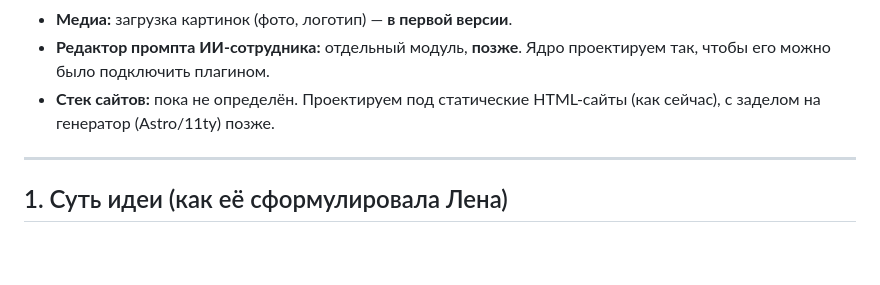
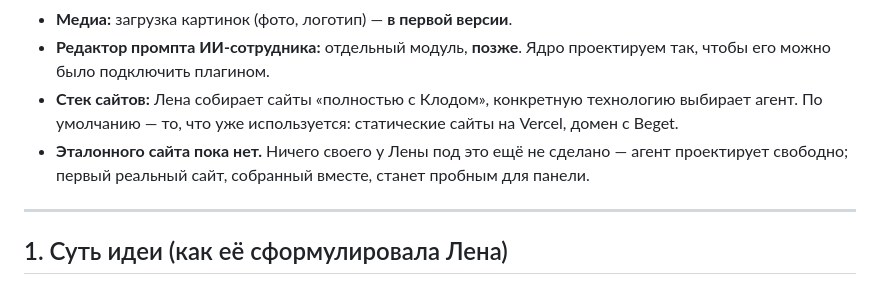
Before and after one commit to elenamisharina3107-ops/my-landing, a Markdown page: CONCEPT.md, the part around one of its changes. Drawn GitHub-style; blank space fills up the shorter version.

```diff
--- a/CONCEPT.md
+++ b/CONCEPT.md
@@ -18,8 +43,10 @@
 - **Медиа:** загрузка картинок (фото, логотип) — **в первой версии**.
 - **Редактор промпта ИИ-сотрудника:** отдельный модуль, **позже**. Ядро проектируем так,
   чтобы его можно было подключить плагином.
-- **Стек сайтов:** пока не определён. Проектируем под статические HTML-сайты (как сейчас),
-  с заделом на генератор (Astro/11ty) позже.
+- **Стек сайтов:** Лена собирает сайты «полностью с Клодом», конкретную технологию выбирает
+  агент. По умолчанию — то, что уже используется: статические сайты на Vercel, домен с Beget.
+- **Эталонного сайта пока нет.** Ничего своего у Лены под это ещё не сделано — агент
+  проектирует свободно; первый реальный сайт, собранный вместе, станет пробным для панели.
 
 ---
 
```
Also changed, not shown: other parts of CONCEPT.md (+91 -66 lines).
